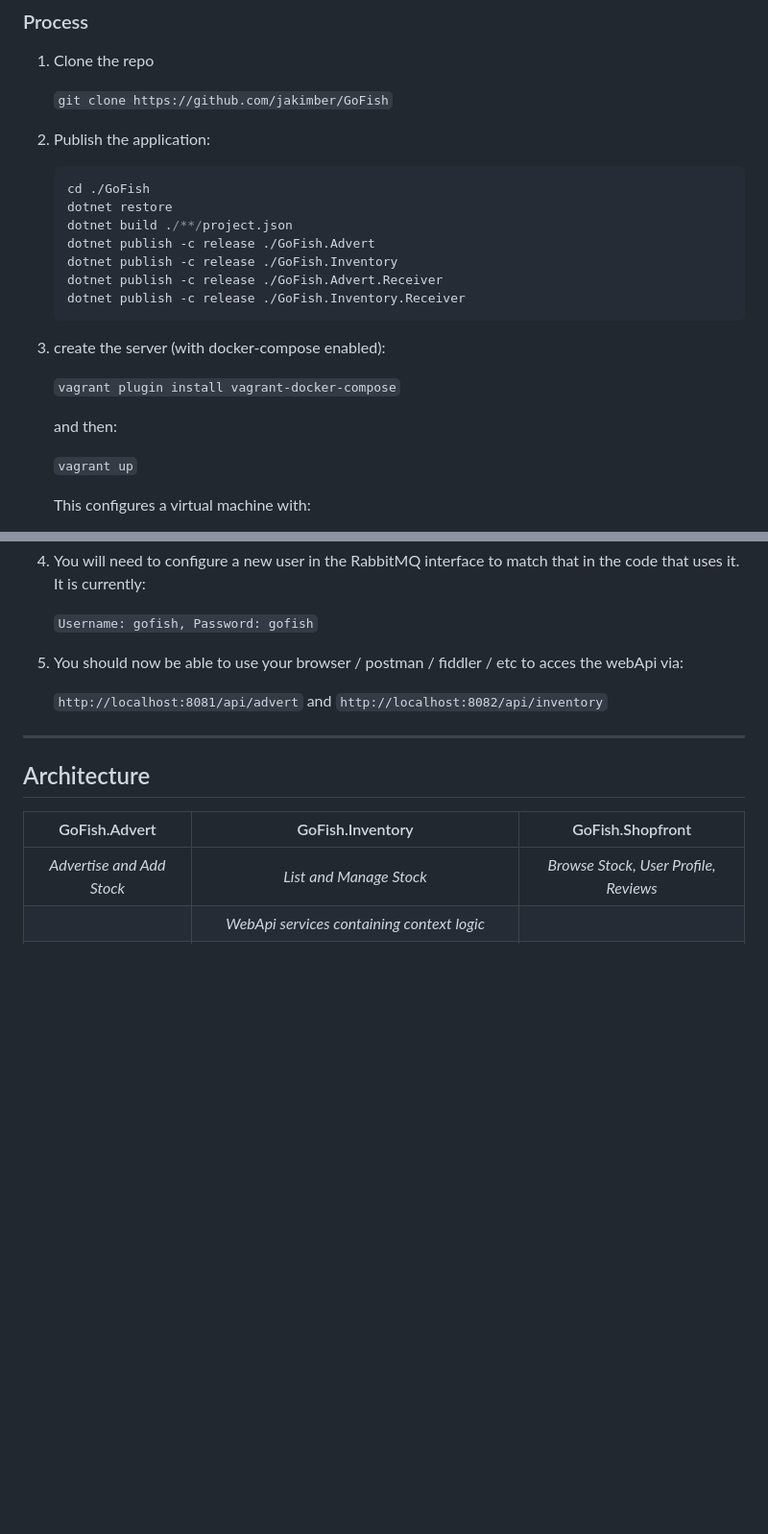
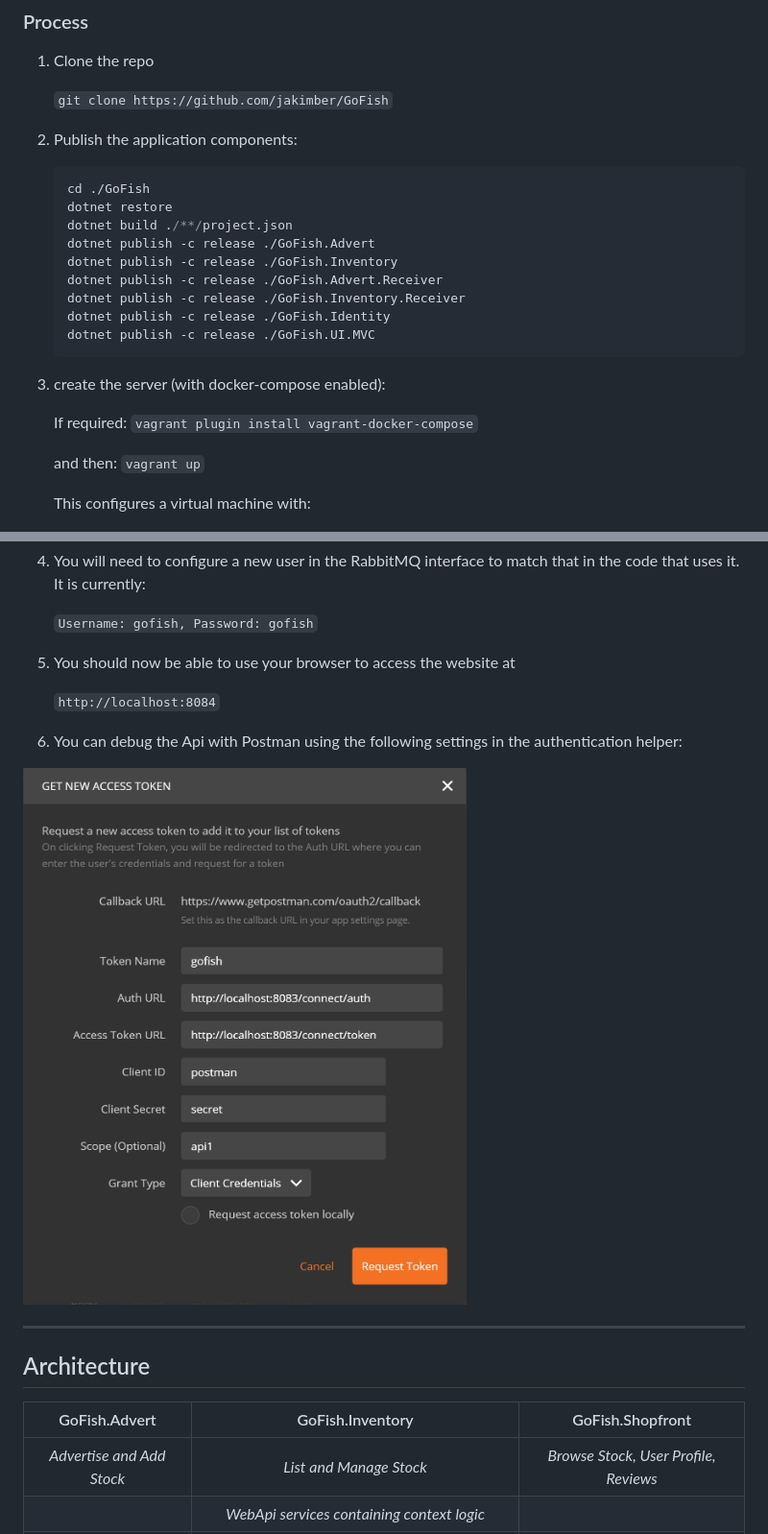
Before and after one commit to lulzzz/GoFish, a Markdown page: README.md, 2 parts joined by grey strips. Shown: that part at 96% size. Drawn GitHub-style; pictures changed too: Readme.Resources/postman-auth.png (added); blank space fills up the shorter version.

Commit message:
Docker working.

````diff
--- a/README.md
+++ b/README.md
@@ -36,7 +37,7 @@ To get up and running, ideally you will need:
 
     `git clone https://github.com/jakimber/GoFish`
 
-1. Publish the application:
+1. Publish the application components:
 
     ```c#
     cd ./GoFish
@@ -46,15 +47,16 @@ To get up and running, ideally you will need:
     dotnet publish -c release ./GoFish.Inventory
     dotnet publish -c release ./GoFish.Advert.Receiver
     dotnet publish -c release ./GoFish.Inventory.Receiver
+    dotnet publish -c release ./GoFish.Identity
+    dotnet publish -c release ./GoFish.UI.MVC
     ```
 
 1. create the server (with docker-compose enabled):
 
-    `vagrant plugin install vagrant-docker-compose`
+    If required:
+        `vagrant plugin install vagrant-docker-compose`
 
-    and then:
-
-    `vagrant up`
+    and then: `vagrant up`
 
     This configures a virtual machine with:
 
@@ -69,9 +71,15 @@ To get up and running, ideally you will need:
 
     `Username: gofish, Password: gofish`
 
-1. You should now be able to use your browser / postman / fiddler / etc to acces the webApi via:
+1. You should now be able to use your browser to access the website at
 
-    `http://localhost:8081/api/advert` and `http://localhost:8082/api/inventory`
+    `http://localhost:8084`
+
+1. You can debug the Api with Postman using the following settings in the authentication helper:
+
+
+<img src="./Readme.Resources/postman-auth.png" alt="Drawing" style="width: 300px;margin-left:100px;"/>
+
 
 ---
 
````
Also changed, not shown: other parts of README.md (+1 -0 lines), 9 other files.
